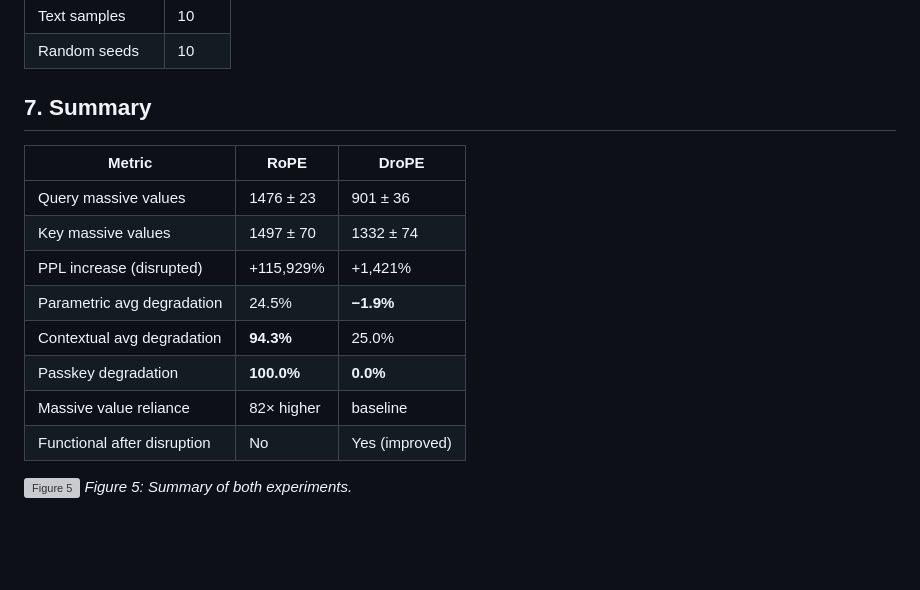
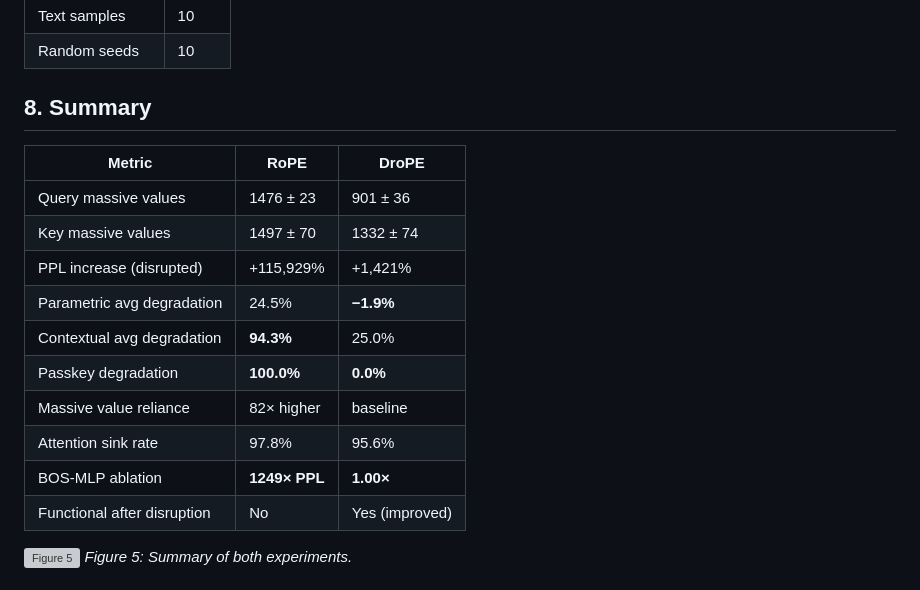
Before and after one commit to DavidDemitriAfrica/drope-activations, a Markdown page: results/FINDINGS.md, the part around one of its changes. Drawn GitHub-style; blank space fills up the shorter version; grey boxes are pictures that could not be loaded.

```diff
--- a/results/FINDINGS.md
+++ b/results/FINDINGS.md
@@ -236,7 +288,7 @@ Hardware: NVIDIA A10G (24GB), 4-bit quantization (NF4)
 | Text samples | 10 |
 | Random seeds | 10 |
 
-## 7. Summary
+## 8. Summary
 
 | Metric | RoPE | DroPE |
 |--------|------|-------|
@@ -247,6 +299,8 @@ Hardware: NVIDIA A10G (24GB), 4-bit quantization (NF4)
 | Contextual avg degradation | **94.3%** | 25.0% |
 | Passkey degradation | **100.0%** | **0.0%** |
 | Massive value reliance | 82× higher | baseline |
+| Attention sink rate | 97.8% | 95.6% |
+| BOS-MLP ablation | **1249× PPL** | **1.00×** |
 | Functional after disruption | No | Yes (improved) |
 
 ![Figure 5](findings_figures/fig5_combined_summary.png)
```
Also changed, not shown: other parts of results/FINDINGS.md (+56 -4 lines), results/phase_metrics/PHASE_FINDINGS.md (+8 -8 lines), results/phase_metrics/fig_phase_summary.png, results/phase_metrics/fig_sink_rate.png, 1 other file.
